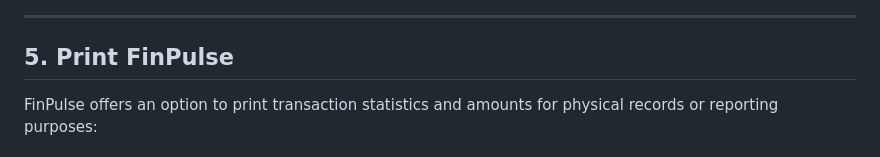
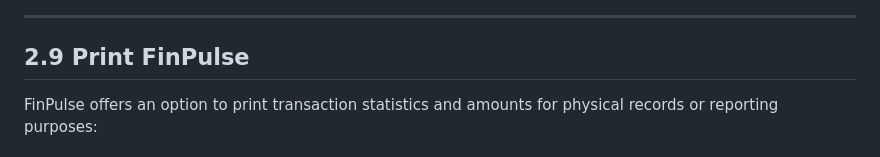
Before and after one commit to microintel/finpulse, a Markdown page: README.md, the part around one of its changes. Rendered like a GitHub page.

```diff
--- a/README.md
+++ b/README.md
@@ -60,7 +60,7 @@ FinPulse includes a lending feature to track money lent to others. This function
 
 ---
 
-## 5. Print FinPulse
+## 2.9 Print FinPulse
 
 FinPulse offers an option to print transaction statistics and amounts for physical records or reporting purposes:
 
```
Also changed, not shown: other parts of README.md (+2 -0 lines).
